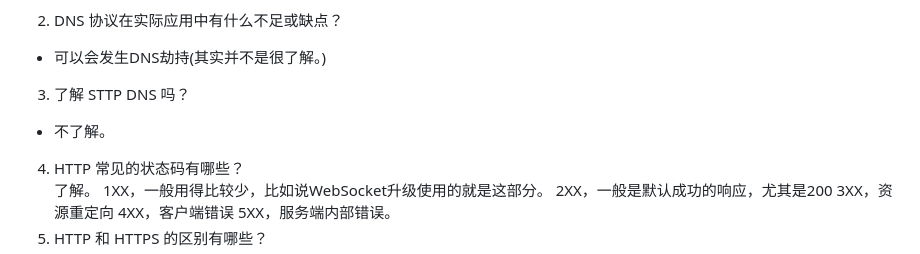
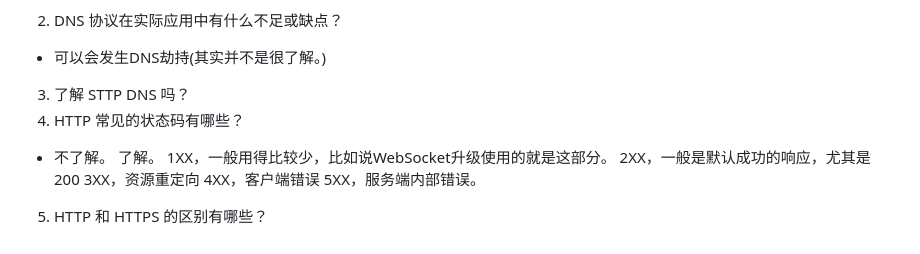
Before and after one commit to su-xiao-min/Obsidian, a Markdown page: 实习投递/面试题/字节面试题02.md, the part around the change. Drawn GitHub-style.

Commit message:
vault backup: 2026-01-19 18:49:53

```diff
--- a/实习投递/面试题/字节面试题02.md
+++ b/实习投递/面试题/字节面试题02.md
@@ -89,8 +89,8 @@
 2. DNS 协议在实际应用中有什么不足或缺点？
   - 可以会发生DNS劫持(其实并不是很了解。)
 3. 了解 STTP DNS 吗？
-  - 不了解。
 4. HTTP 常见的状态码有哪些？
+- 不了解。
   了解。
   1XX，一般用得比较少，比如说WebSocket升级使用的就是这部分。
   2XX，一般是默认成功的响应，尤其是200
```
